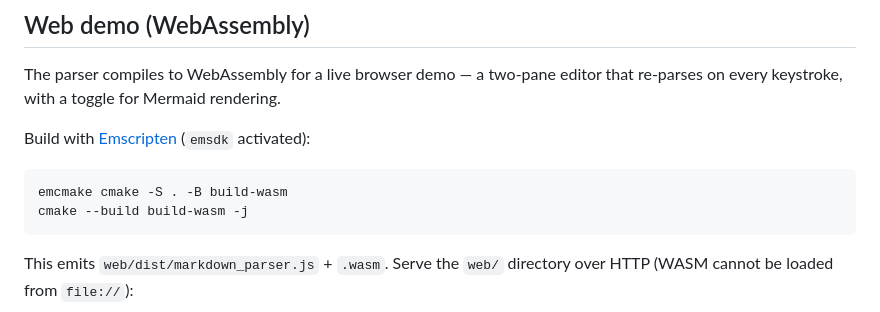
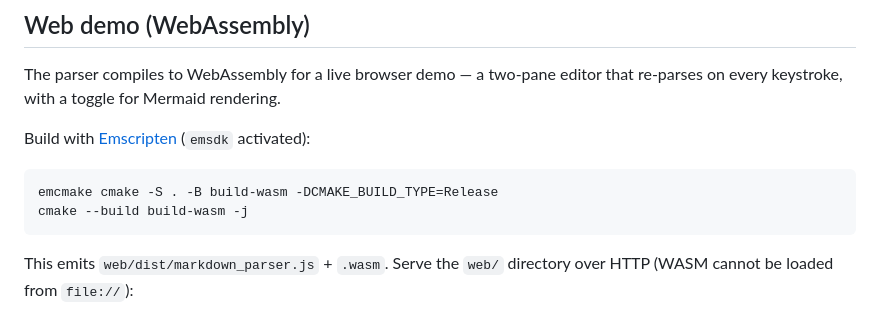
Before and after one commit to Cecco1509/markdown_parser, a Markdown page: README.md, the part around the change. Rendered like a GitHub page.

````diff
--- a/README.md
+++ b/README.md
@@ -178,7 +178,7 @@ that re-parses on every keystroke, with a toggle for Mermaid rendering.
 Build with [Emscripten](https://emscripten.org/) (`emsdk` activated):
 
 ```bash
-emcmake cmake -S . -B build-wasm
+emcmake cmake -S . -B build-wasm -DCMAKE_BUILD_TYPE=Release
 cmake --build build-wasm -j
 ```
 
````
